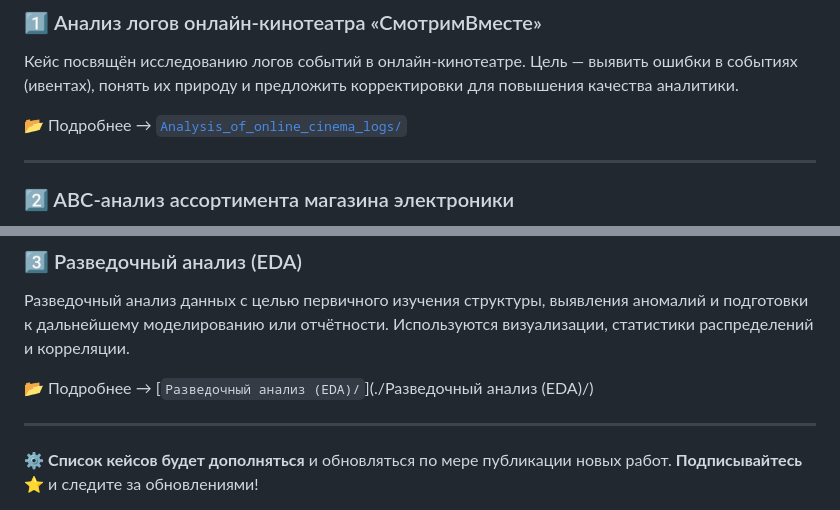
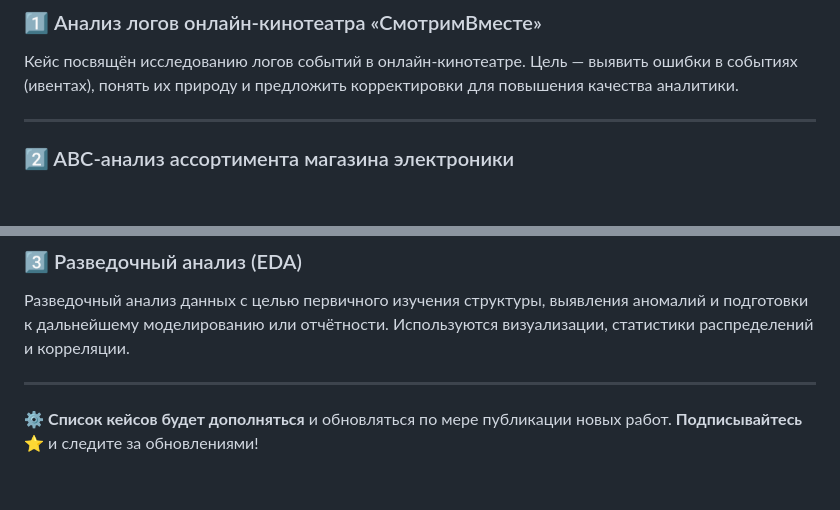
Before and after one commit to pozyad/data_analysis, a Markdown page: README.md, 2 parts joined by grey strips. Drawn GitHub-style; blank space fills up the shorter version.

```diff
--- a/README.md
+++ b/README.md
@@ -34,7 +34,6 @@
 Кейс посвящён исследованию логов событий в онлайн-кинотеатре.
 Цель — выявить ошибки в событиях (ивентах), понять их природу и предложить корректировки для повышения качества аналитики.
 
-📂 Подробнее → [`Analysis_of_online_cinema_logs/`](./log_Analysis_of_online_cinema_logs/)
 
 ---
 
@@ -51,7 +49,6 @@
 
 Разведочный анализ данных с целью первичного изучения структуры, выявления аномалий и подготовки к дальнейшему моделированию или отчётности. Используются визуализации, статистики распределений и корреляции.
 
-📂 Подробнее → [`Разведочный анализ (EDA)/`](./Разведочный анализ (EDA)/)
 
 ---
 
```
Also changed, not shown: other parts of README.md (+0 -1 lines).
